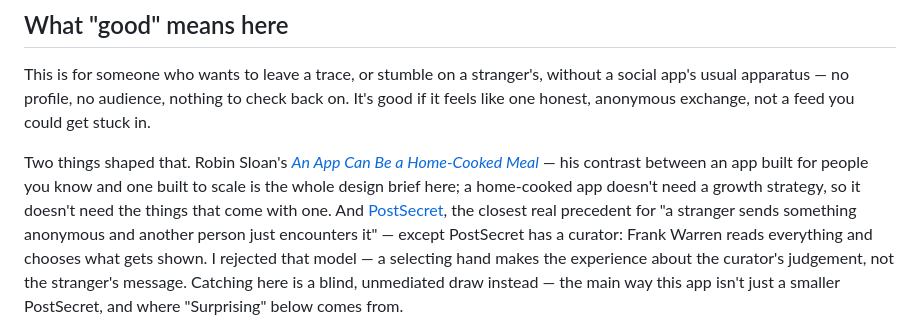
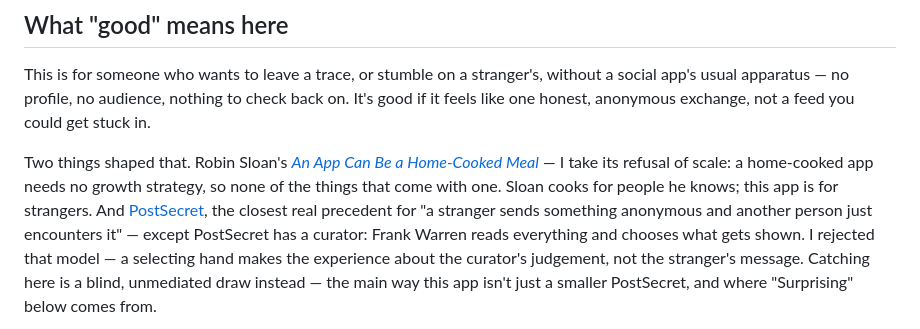
Before and after one commit to comp4020-agentic-coding-studio/comp4020-final-u8179499, a Markdown page: README.md, the part around the change. GitHub-like rendering.

```diff
--- a/README.md
+++ b/README.md
@@ -15,9 +15,9 @@ not a feed you could get stuck in.
 
 Two things shaped that. Robin Sloan's
 [*An App Can Be a Home-Cooked Meal*](https://www.robinsloan.com/notes/home-cooked-app/) —
-his contrast between an app built for people you know and one built to scale
-is the whole design brief here; a home-cooked app doesn't need a growth
-strategy, so it doesn't need the things that come with one. And
+I take its refusal of scale: a home-cooked app needs no growth strategy, so
+none of the things that come with one. Sloan cooks for people he knows;
+this app is for strangers. And
 [PostSecret](https://en.wikipedia.org/wiki/PostSecret), the closest real
 precedent for "a stranger sends something anonymous and another person just
 encounters it" — except PostSecret has a curator: Frank Warren reads
```
Also changed, not shown: PROCESS.md (+9 -11 lines).
